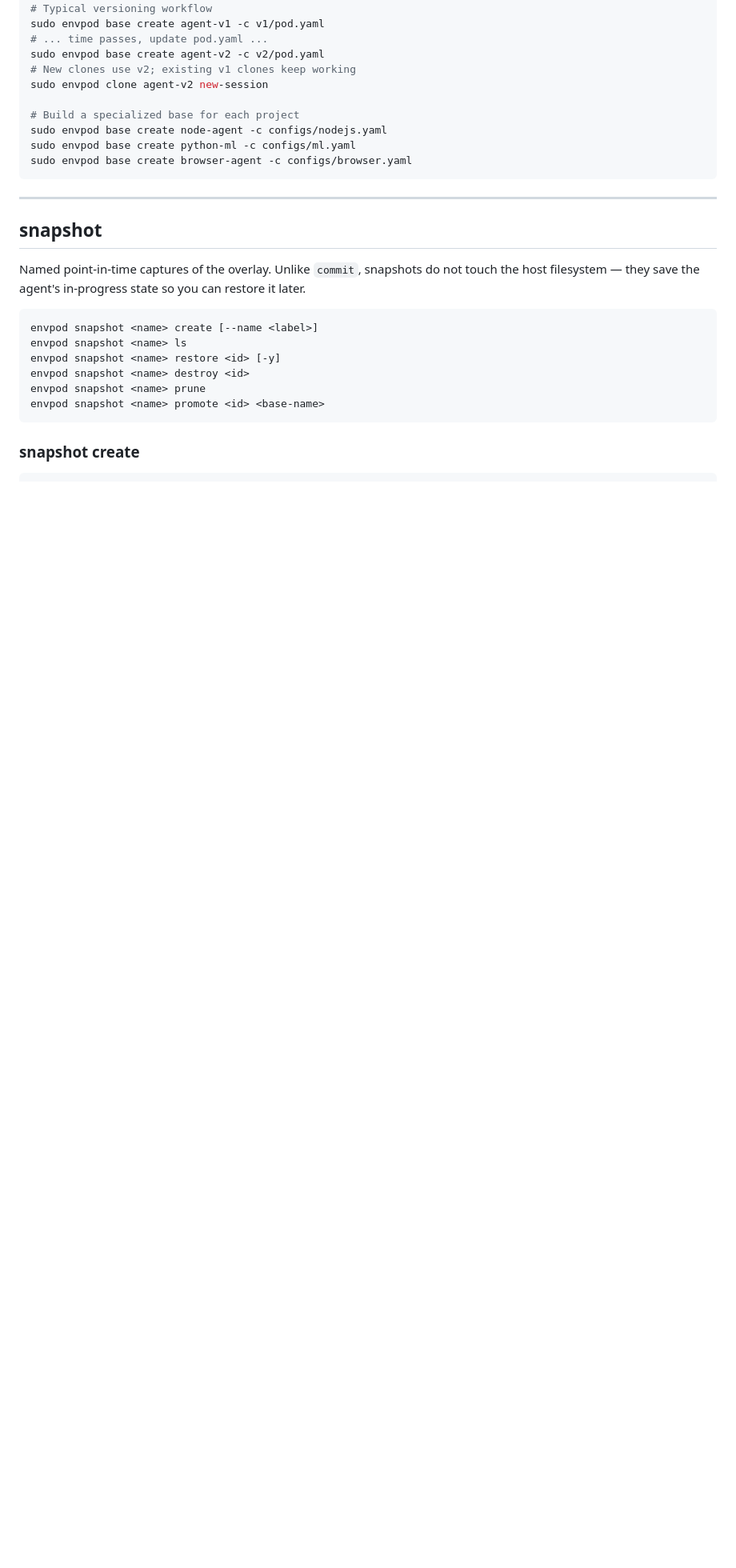
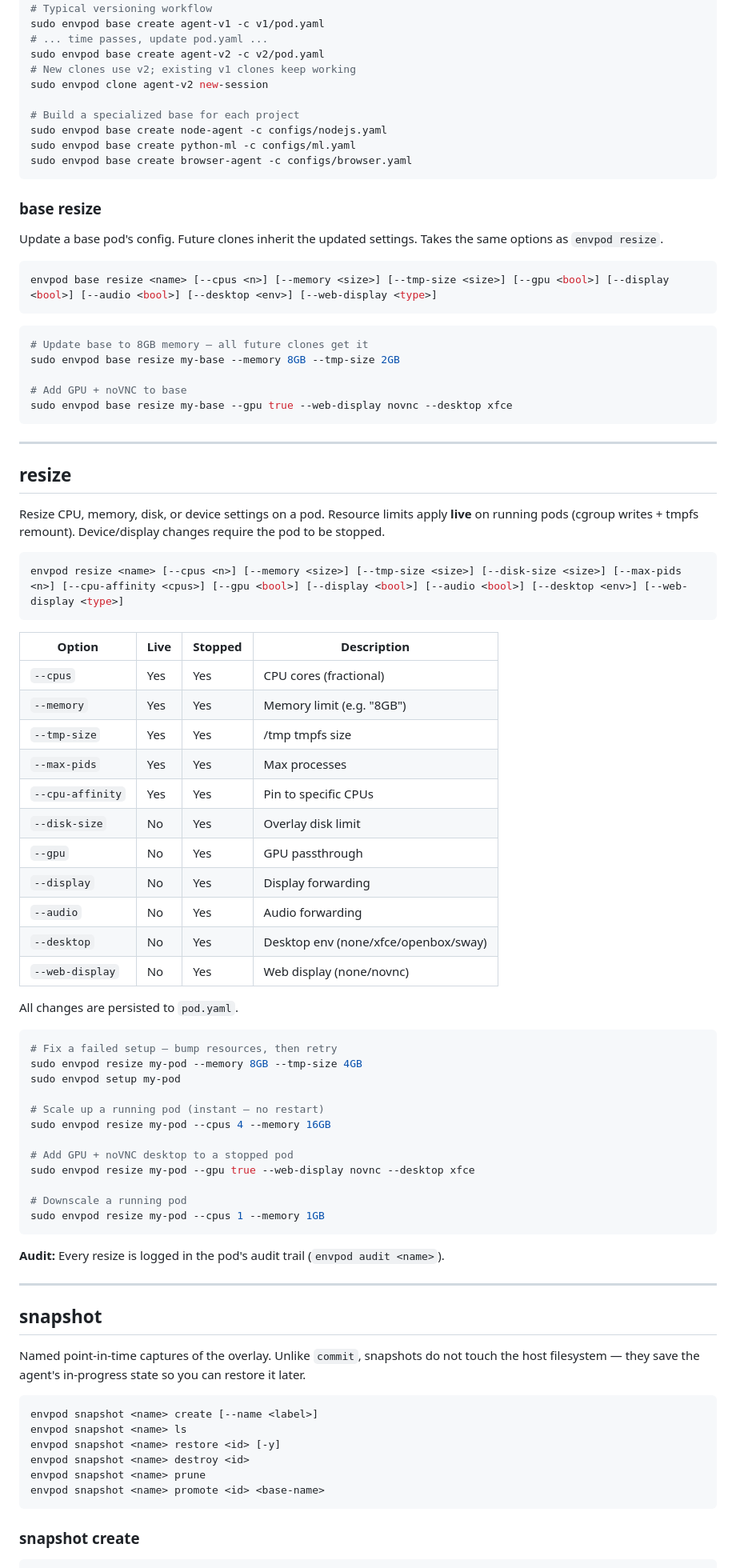
Before and after one commit to markamo/envpod-oss, a Markdown page: docs/CLI-BLACKBOOK.md, the part around the change. Shown at 80% size. GitHub-like rendering; blank space fills up the shorter version.

````diff
--- a/docs/CLI-BLACKBOOK.md
+++ b/docs/CLI-BLACKBOOK.md
@@ -840,6 +840,65 @@ sudo envpod base create python-ml -c configs/ml.yaml
 sudo envpod base create browser-agent -c configs/browser.yaml
 ```
 
+### base resize
+
+Update a base pod's config. Future clones inherit the updated settings. Takes the same options as `envpod resize`.
+
+```bash
+envpod base resize <name> [--cpus <n>] [--memory <size>] [--tmp-size <size>] [--gpu <bool>] [--display <bool>] [--audio <bool>] [--desktop <env>] [--web-display <type>]
+```
+
+```bash
+# Update base to 8GB memory — all future clones get it
+sudo envpod base resize my-base --memory 8GB --tmp-size 2GB
+
+# Add GPU + noVNC to base
+sudo envpod base resize my-base --gpu true --web-display novnc --desktop xfce
+```
+
+---
+
+## resize
+
+Resize CPU, memory, disk, or device settings on a pod. Resource limits apply **live** on running pods (cgroup writes + tmpfs remount). Device/display changes require the pod to be stopped.
+
+```bash
+envpod resize <name> [--cpus <n>] [--memory <size>] [--tmp-size <size>] [--disk-size <size>] [--max-pids <n>] [--cpu-affinity <cpus>] [--gpu <bool>] [--display <bool>] [--audio <bool>] [--desktop <env>] [--web-display <type>]
+```
+
+| Option | Live | Stopped | Description |
+|--------|------|---------|-------------|
+| `--cpus` | Yes | Yes | CPU cores (fractional) |
+| `--memory` | Yes | Yes | Memory limit (e.g. "8GB") |
+| `--tmp-size` | Yes | Yes | /tmp tmpfs size |
+| `--max-pids` | Yes | Yes | Max processes |
+| `--cpu-affinity` | Yes | Yes | Pin to specific CPUs |
+| `--disk-size` | No | Yes | Overlay disk limit |
+| `--gpu` | No | Yes | GPU passthrough |
+| `--display` | No | Yes | Display forwarding |
+| `--audio` | No | Yes | Audio forwarding |
+| `--desktop` | No | Yes | Desktop env (none/xfce/openbox/sway) |
+| `--web-display` | No | Yes | Web display (none/novnc) |
+
+All changes are persisted to `pod.yaml`.
+
+```bash
+# Fix a failed setup — bump resources, then retry
+sudo envpod resize my-pod --memory 8GB --tmp-size 4GB
+sudo envpod setup my-pod
+
+# Scale up a running pod (instant — no restart)
+sudo envpod resize my-pod --cpus 4 --memory 16GB
+
+# Add GPU + noVNC desktop to a stopped pod
+sudo envpod resize my-pod --gpu true --web-display novnc --desktop xfce
+
+# Downscale a running pod
+sudo envpod resize my-pod --cpus 1 --memory 1GB
+```
+
+**Audit:** Every resize is logged in the pod's audit trail (`envpod audit <name>`).
+
 ---
 
 ## snapshot
````
Also changed, not shown: README.md (+2 -1 lines), docs/USER-GUIDE.md (+50 -2 lines).
